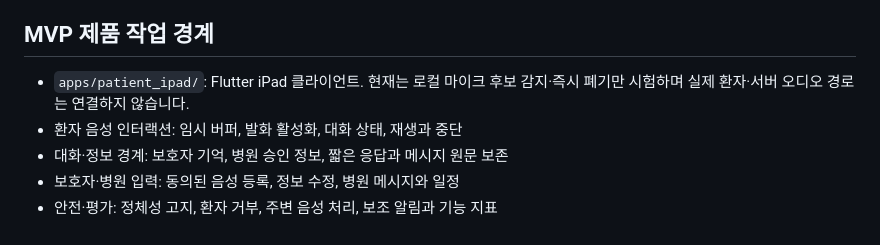
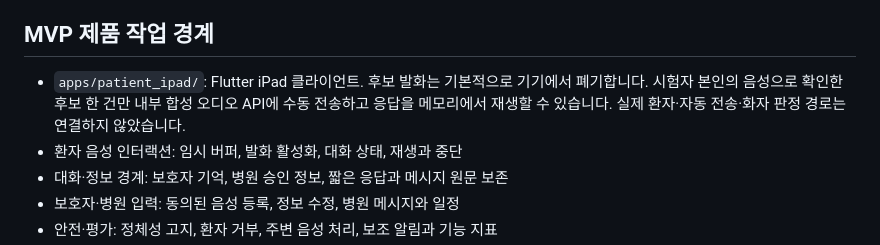
Before and after one commit to GracieRho/KoF5-TTS-delirium, a Markdown page: docs/repository-layout.md, the part around the change. Drawn GitHub-style.

Commit message:
docs: reflect guarded iPad self-voice cloud trial
Clarify the current manual synthetic-audio boundary and unimplemented patient route.

```diff
--- a/docs/repository-layout.md
+++ b/docs/repository-layout.md
@@ -59,7 +59,7 @@
 
 ## MVP 제품 작업 경계
 
-- `apps/patient_ipad/`: Flutter iPad 클라이언트. 현재는 로컬 마이크 후보 감지·즉시 폐기만 시험하며 실제 환자·서버 오디오 경로는 연결하지 않습니다.
+- `apps/patient_ipad/`: Flutter iPad 클라이언트. 후보 발화는 기본적으로 기기에서 폐기합니다. 시험자 본인의 음성으로 확인한 후보 한 건만 내부 합성 오디오 API에 수동 전송하고 응답을 메모리에서 재생할 수 있습니다. 실제 환자·자동 전송·화자 판정 경로는 연결하지 않았습니다.
 - 환자 음성 인터랙션: 임시 버퍼, 발화 활성화, 대화 상태, 재생과 중단
 - 대화·정보 경계: 보호자 기억, 병원 승인 정보, 짧은 응답과 메시지 원문 보존
 - 보호자·병원 입력: 동의된 음성 등록, 정보 수정, 병원 메시지와 일정
```
